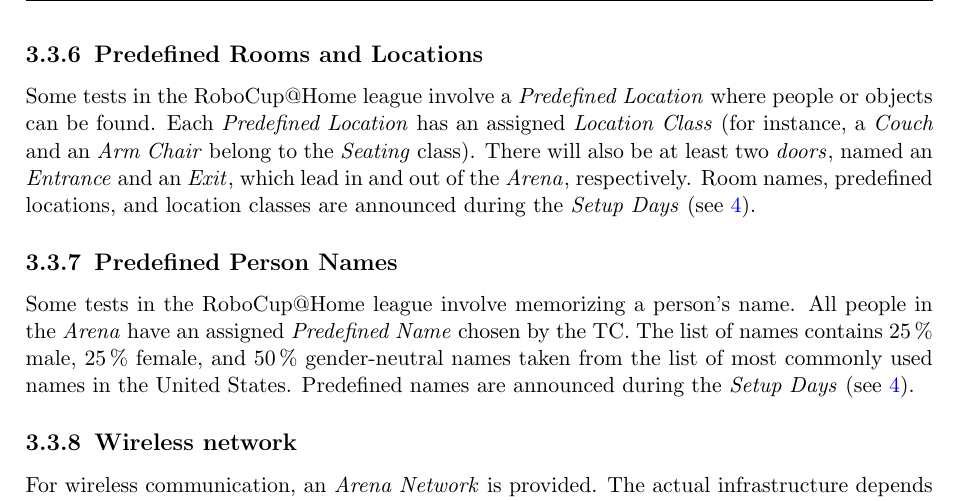
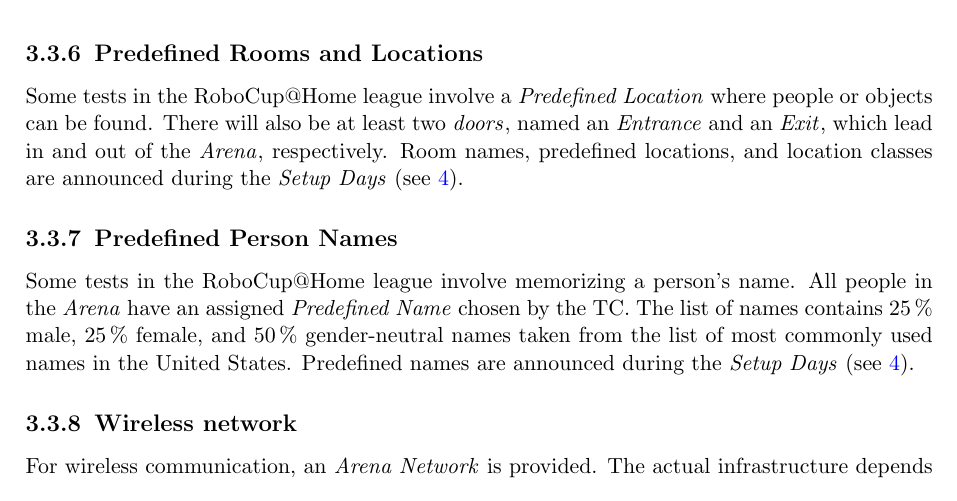
Before and after one commit to RoboCupAtHome/RuleBook, a LaTeX thesis (Rulebook.tex, which reads general_rules/Scenario.tex): part of page 24 of 76, cut so that both start at the same text. Compiled offline with pdfLaTeX.

Commit message:
remove predefined location classes

```diff
--- a/general_rules/Scenario.tex
+++ b/general_rules/Scenario.tex
@@ -176,7 +176,6 @@
 \label{rule:scenario_locations}
 
 Some tests in the RoboCup@Home league involve a \PredefinedLocation{} where people or objects can be found.
-Each \PredefinedLocation{} has an assigned \LocationClass{} (for instance, a \textit{Couch} and an \textit{Arm Chair} belong to the \textit{Seating} class).
 There will also be at least two \Term{doors}{Arena doors}, named an \Entrance{} and an \Exit, which lead in and out of the \Arena{}, respectively.
 Room names, predefined locations, and location classes are announced during the \SetupDays{} (see~\ref{chap:setup_and_preparation}).
 
```
